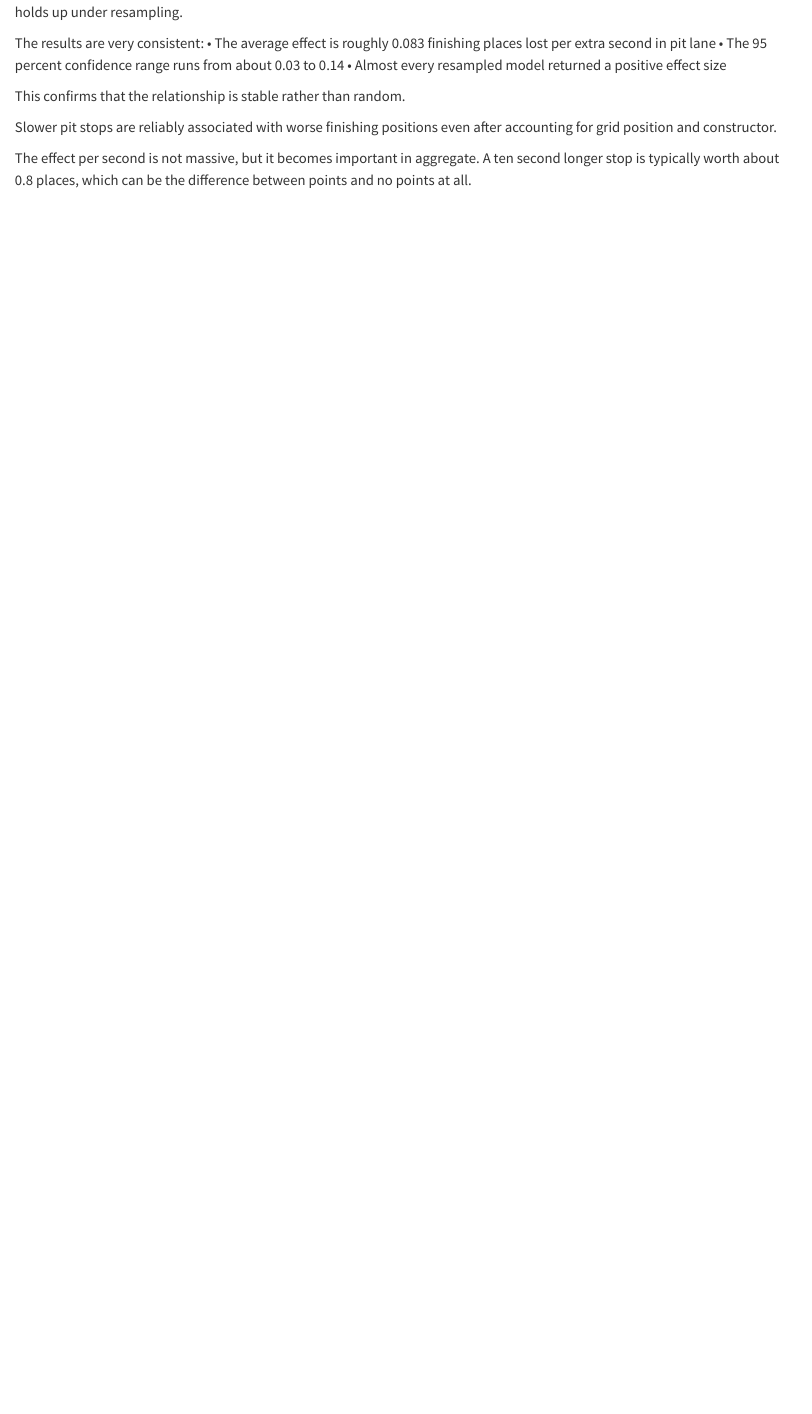
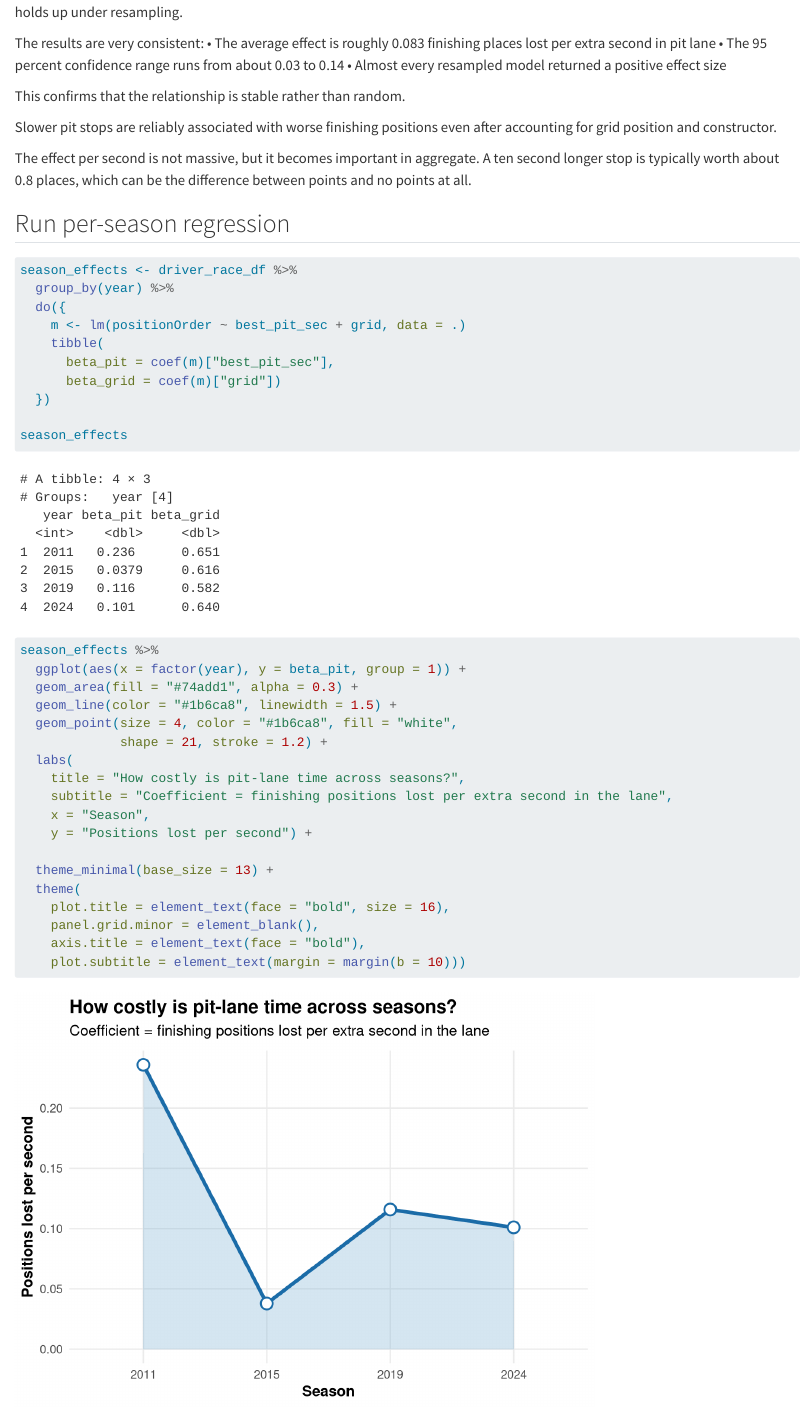
Before and after one commit to jyovika/jyovika-analytics-portfolio, a Quarto document (f1.qmd): the page in a window 1100 px wide, from 7080 px down. Rendered offline with R 4.5, knitr and Pandoc in place of Quarto, with nearby package versions.

Commit message:
season wise regression

````diff
--- a/f1.qmd
+++ b/f1.qmd
@@ -242,3 +242,40 @@ Slower pit stops are reliably associated with worse finishing positions even aft
 
 The effect per second is not massive, but it becomes important in aggregate.
 A ten second longer stop is typically worth about 0.8 places, which can be the difference between points and no points at all.
+
+## Run per-season regression
+
+```{r season_models}
+season_effects <- driver_race_df %>%
+  group_by(year) %>%
+  do({
+    m <- lm(positionOrder ~ best_pit_sec + grid, data = .)
+    tibble(
+      beta_pit = coef(m)["best_pit_sec"],
+      beta_grid = coef(m)["grid"])
+  })
+
+season_effects
+```
+
+```{r season_plot}
+season_effects %>%
+  ggplot(aes(x = factor(year), y = beta_pit, group = 1)) +
+  geom_area(fill = "#74add1", alpha = 0.3) +
+  geom_line(color = "#1b6ca8", linewidth = 1.5) +
+  geom_point(size = 4, color = "#1b6ca8", fill = "white",
+             shape = 21, stroke = 1.2) +
+  labs(
+    title = "How costly is pit-lane time across seasons?",
+    subtitle = "Coefficient = finishing positions lost per extra second in the lane",
+    x = "Season",
+    y = "Positions lost per second") +
+
+  theme_minimal(base_size = 13) +
+  theme(
+    plot.title = element_text(face = "bold", size = 16),
+    panel.grid.minor = element_blank(),
+    axis.title = element_text(face = "bold"),
+    plot.subtitle = element_text(margin = margin(b = 10)))
+
+```
````
